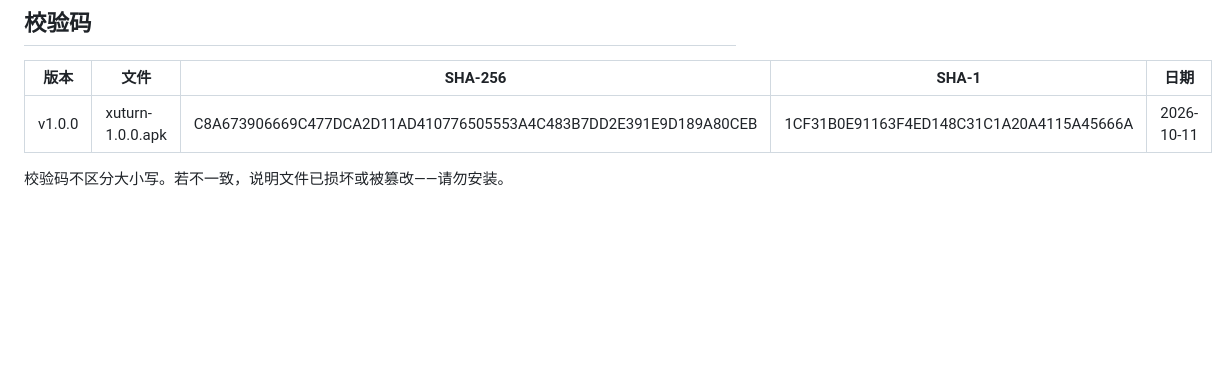
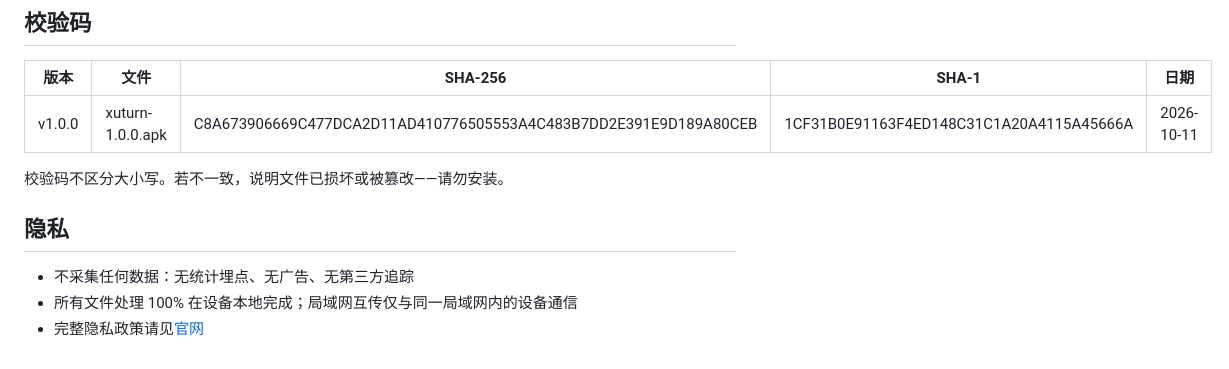
Before and after one commit to LuckyYoungXU/xuturn, a Markdown page: README.md, the part around the change. Rendered like a GitHub page; blank space fills up the shorter version.

```diff
--- a/README.md
+++ b/README.md
@@ -68,3 +68,9 @@ Checksums are compared case-insensitively. If they do not match, the file was co
 | v1.0.0 | xuturn-1.0.0.apk | C8A673906669C477DCA2D11AD410776505553A4C483B7DD2E391E9D189A80CEB | 1CF31B0E91163F4ED148C31C1A20A4115A45666A | 2026-10-11 |
 
 校验码不区分大小写。若不一致，说明文件已损坏或被篡改——请勿安装。
+
+## 隐私
+
+- 不采集任何数据：无统计埋点、无广告、无第三方追踪
+- 所有文件处理 100% 在设备本地完成；局域网互传仅与同一局域网内的设备通信
+- 完整隐私政策请见[官网](https://xuturn.vercel.app/index.html)
```
